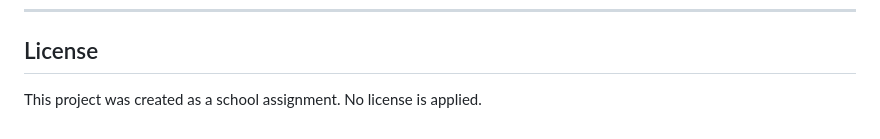
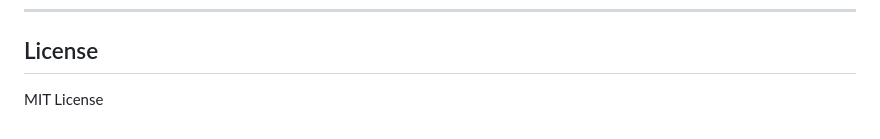
Before and after one commit to KarlBox28/KsichtKniha, a Markdown page: README.md, the part around the change. GitHub-like rendering.

Commit message:
Update project license to MIT License

```diff
--- a/README.md
+++ b/README.md
@@ -167,4 +167,4 @@ The app is now running at [http://localhost:3000](http://localhost:3000).
 
 ## License
 
-This project was created as a school assignment. No license is applied.
+MIT License
```
